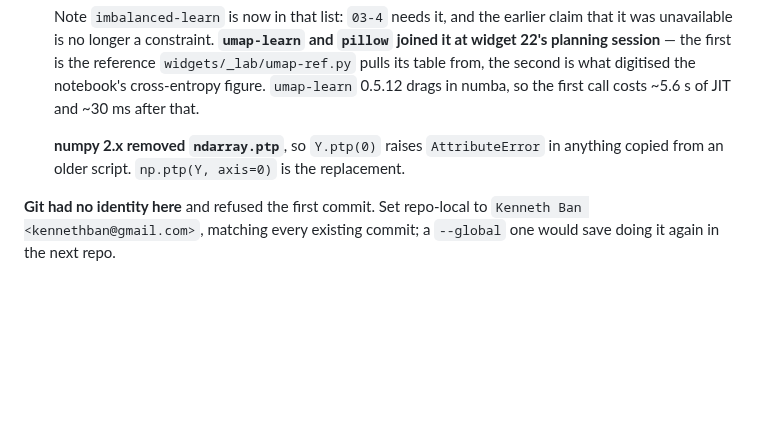
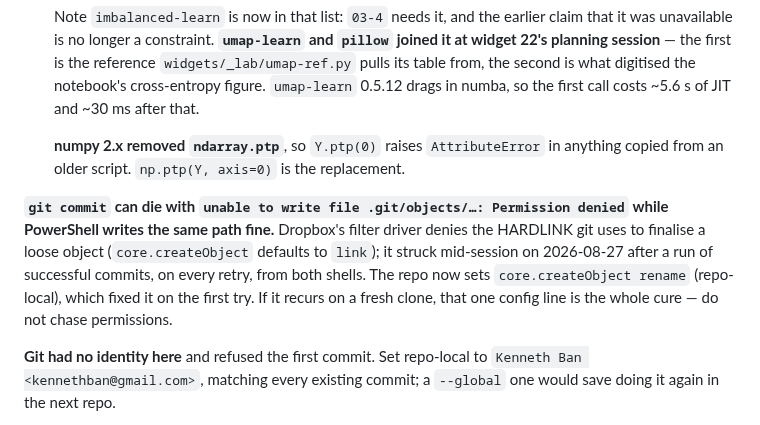
Before and after one commit to nusmedicine/statml, a Markdown page: HANDOVER.md, the part around the change. GitHub-like rendering; blank space fills up the shorter version.

Commit message:
HANDOVER: Dropbox denies git's object hardlink; core.createObject=rename is the cure
Co-Authored-By: Claude Fable 5 <noreply@anthropic.com>

```diff
--- a/HANDOVER.md
+++ b/HANDOVER.md
@@ -628,6 +628,15 @@ README's seven example URLs are the documented deployed paths.
   **numpy 2.x removed `ndarray.ptp`**, so `Y.ptp(0)` raises `AttributeError` in
   anything copied from an older script. `np.ptp(Y, axis=0)` is the replacement.
 
+**`git commit` can die with `unable to write file .git/objects/…: Permission
+denied` while PowerShell writes the same path fine.** Dropbox's filter driver
+denies the HARDLINK git uses to finalise a loose object (`core.createObject`
+defaults to `link`); it struck mid-session on 2026-08-27 after a run of
+successful commits, on every retry, from both shells. The repo now sets
+`core.createObject rename` (repo-local), which fixed it on the first try. If
+it recurs on a fresh clone, that one config line is the whole cure — do not
+chase permissions.
+
 **Git had no identity here** and refused the first commit. Set repo-local to
 `Kenneth Ban <kennethban@gmail.com>`, matching every existing commit; a
 `--global` one would save doing it again in the next repo.
```
